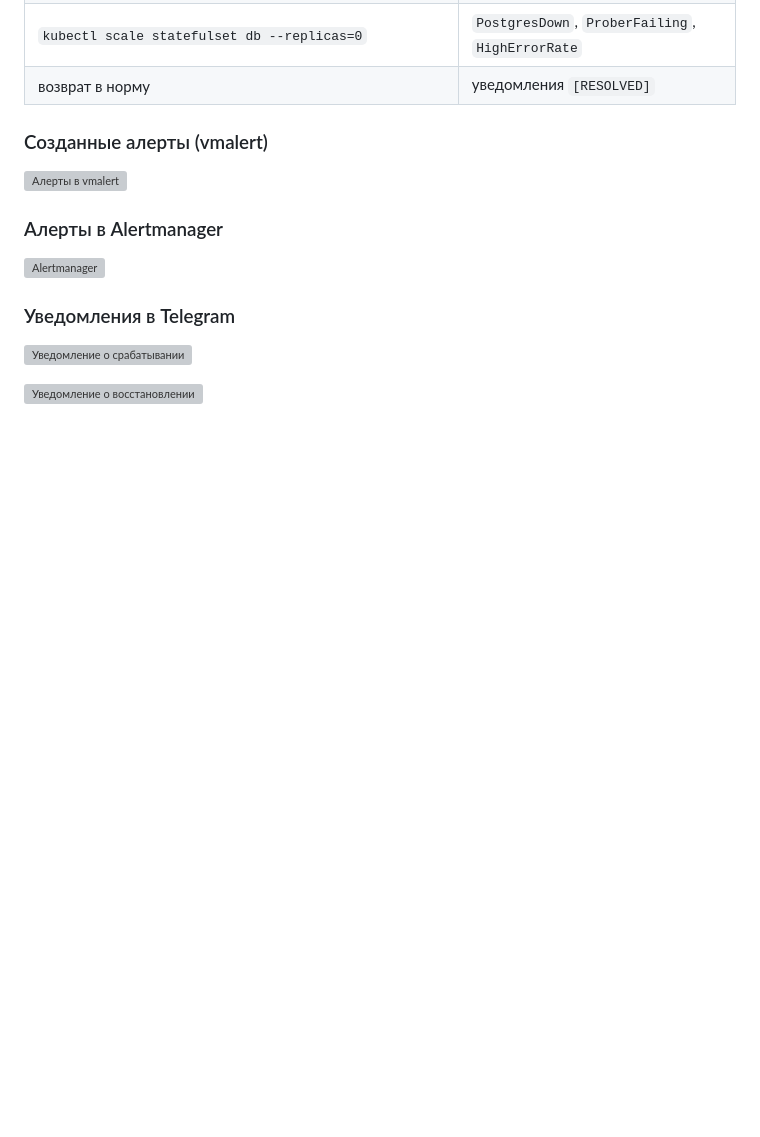
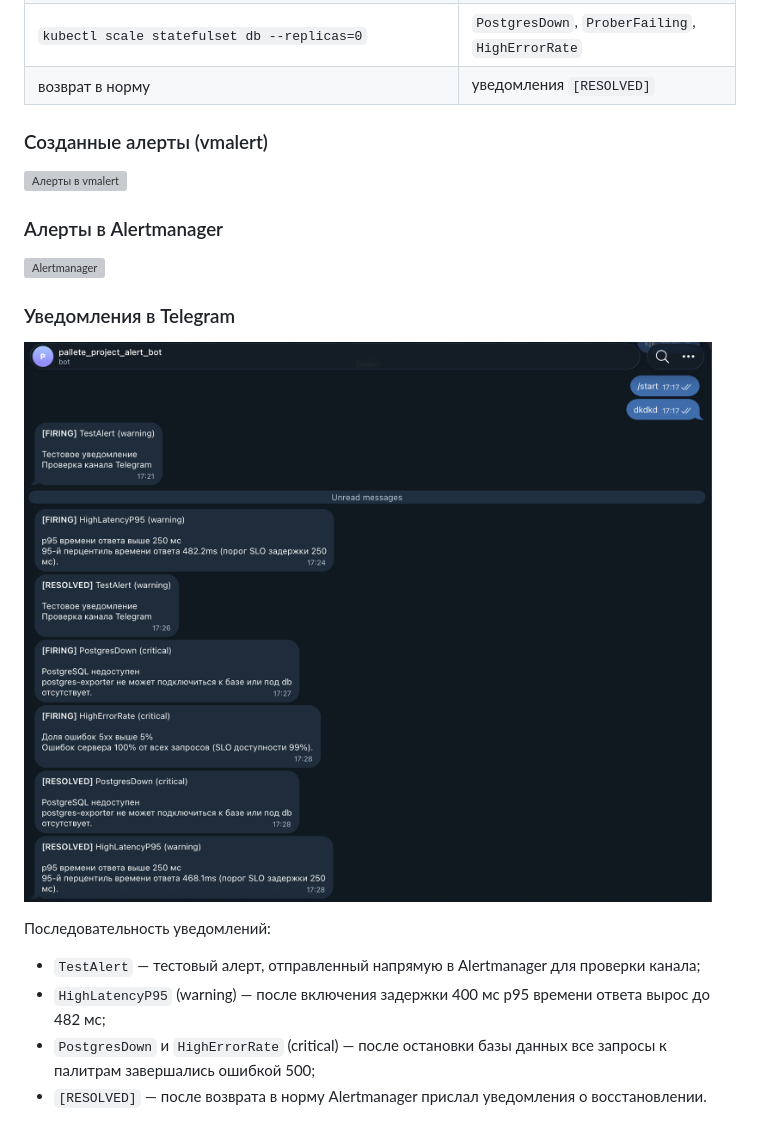
Before and after one commit to froggyriia/palette-project-SRE, a Markdown page: alerting/Отчёт.md, the part around the change. Drawn GitHub-style; pictures changed too: alerting/screenshots/telegram.png (added); blank space fills up the shorter version; grey boxes are pictures that could not be loaded.

Commit message:
Алерты: скриншот уведомлений в Telegram
Co-Authored-By: Claude Opus 5.5 <noreply@anthropic.com>
Claude-Session: https://claude.ai/code/session_01VVfC7jT5y4R2idBXbZXcmS

```diff
--- a/alerting/Отчёт.md
+++ b/alerting/Отчёт.md
@@ -59,6 +59,10 @@ VictoriaMetrics ──(запросы раз в 15 с)── vmalert ──(ср
 
 ### Уведомления в Telegram
 
-![Уведомление о срабатывании](screenshots/telegram-firing.png)
+![Уведомления в Telegram](screenshots/telegram.png)
 
-![Уведомление о восстановлении](screenshots/telegram-resolved.png)
+Последовательность уведомлений:
+- `TestAlert` — тестовый алерт, отправленный напрямую в Alertmanager для проверки канала;
+- `HighLatencyP95` (warning) — после включения задержки 400 мс p95 времени ответа вырос до 482 мс;
+- `PostgresDown` и `HighErrorRate` (critical) — после остановки базы данных все запросы к палитрам завершались ошибкой 500;
+- `[RESOLVED]` — после возврата в норму Alertmanager прислал уведомления о восстановлении.
```
